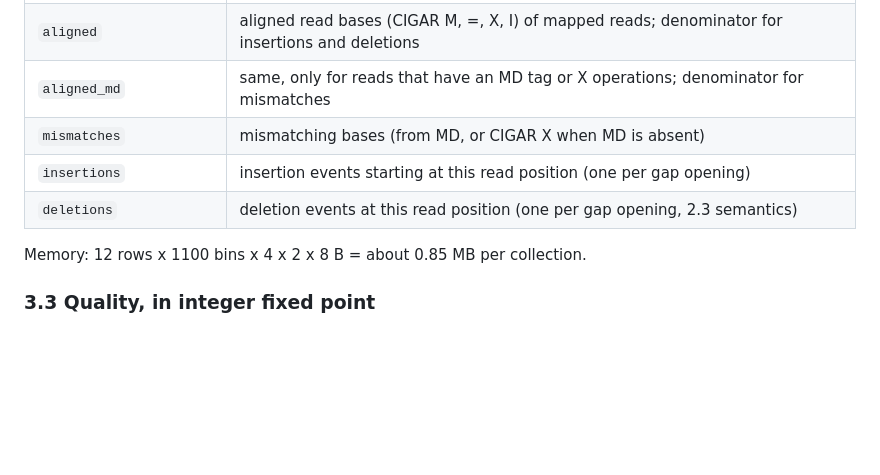
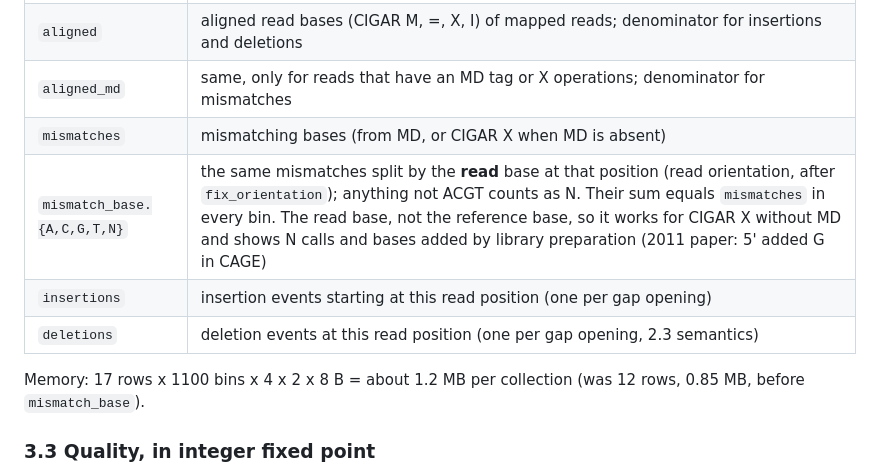
Before and after one commit to TimoLassmann/samstat, a Markdown page: docs/plan-v2.4/standard-plots.md, the part around one of its changes. Drawn GitHub-style; blank space fills up the shorter version.

```diff
--- a/docs/plan-v2.4/standard-plots.md
+++ b/docs/plan-v2.4/standard-plots.md
@@ -152,10 +153,11 @@ Per bin, per `m`, per `r`:
 | `aligned` | aligned read bases (CIGAR M, =, X, I) of mapped reads; denominator for insertions and deletions |
 | `aligned_md` | same, only for reads that have an MD tag or X operations; denominator for mismatches |
 | `mismatches` | mismatching bases (from MD, or CIGAR X when MD is absent) |
+| `mismatch_base.{A,C,G,T,N}` | the same mismatches split by the **read** base at that position (read orientation, after `fix_orientation`); anything not ACGT counts as N. Their sum equals `mismatches` in every bin. The read base, not the reference base, so it works for CIGAR X without MD and shows N calls and bases added by library preparation (2011 paper: 5' added G in CAGE) |
 | `insertions` | insertion events starting at this read position (one per gap opening) |
 | `deletions` | deletion events at this read position (one per gap opening, 2.3 semantics) |
 
-Memory: 12 rows x 1100 bins x 4 x 2 x 8 B = about 0.85 MB per collection.
+Memory: 17 rows x 1100 bins x 4 x 2 x 8 B = about 1.2 MB per collection (was 12 rows, 0.85 MB, before `mismatch_base`).
 
 ### 3.3 Quality, in integer fixed point
 
```
Also changed, not shown: other parts of docs/plan-v2.4/standard-plots.md (+22 -17 lines), docs/plan-v2.4/decisions.md (+2 -2 lines), docs/plan-v2.4/review-log.md (+10 -0 lines).
